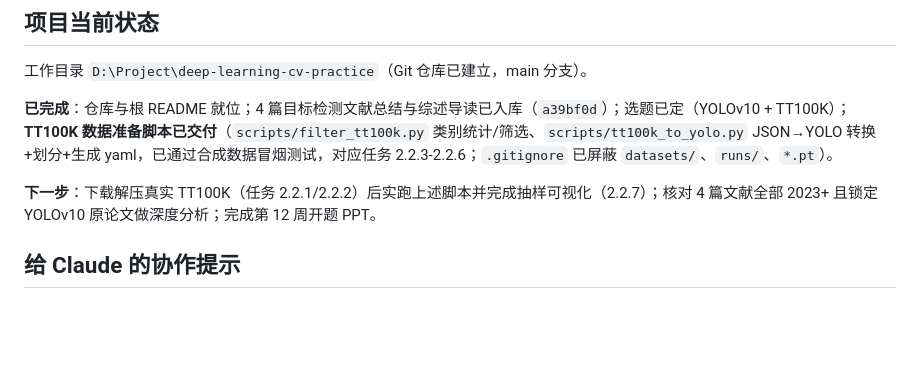
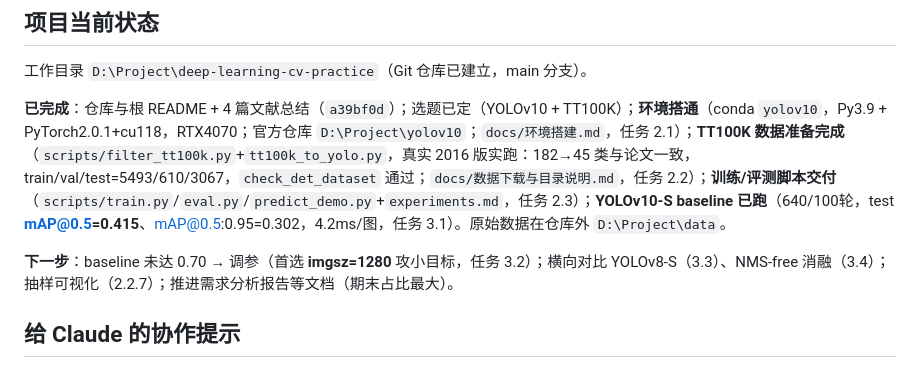
Before and after one commit to Crescenttttt/deep-learning-cv-practice, a Markdown page: CLAUDE.md, the part around the change. Drawn GitHub-style; blank space fills up the shorter version.

```diff
--- a/CLAUDE.md
+++ b/CLAUDE.md
@@ -47,9 +47,9 @@ CUIT「基于深度学习的计算机视觉实践项目」课程作业，2026
 
 工作目录 `D:\Project\deep-learning-cv-practice`（Git 仓库已建立，main 分支）。
 
-**已完成**：仓库与根 README 就位；4 篇目标检测文献总结与综述导读已入库（`a39bf0d`）；选题已定（YOLOv10 + TT100K）；**TT100K 数据准备脚本已交付**（`scripts/filter_tt100k.py` 类别统计/筛选、`scripts/tt100k_to_yolo.py` JSON→YOLO 转换+划分+生成 yaml，已通过合成数据冒烟测试，对应任务 2.2.3-2.2.6；`.gitignore` 已屏蔽 `datasets/`、`runs/`、`*.pt`）。
+**已完成**：仓库与根 README + 4 篇文献总结（`a39bf0d`）；选题已定（YOLOv10 + TT100K）；**环境搭通**（conda `yolov10`，Py3.9 + PyTorch2.0.1+cu118，RTX4070；官方仓库 `D:\Project\yolov10`；`docs/环境搭建.md`，任务 2.1）；**TT100K 数据准备完成**（`scripts/filter_tt100k.py`+`tt100k_to_yolo.py`，真实 2016 版实跑：182→45 类与论文一致，train/val/test=5493/610/3067，`check_det_dataset` 通过；`docs/数据下载与目录说明.md`，任务 2.2）；**训练/评测脚本交付**（`scripts/train.py`/`eval.py`/`predict_demo.py`+`experiments.md`，任务 2.3）；**YOLOv10-S baseline 已跑**（640/100轮，test **mAP@0.5=0.415**、mAP@0.5:0.95=0.302，4.2ms/图，任务 3.1）。原始数据在仓库外 `D:\Project\data`。
 
-**下一步**：下载解压真实 TT100K（任务 2.2.1/2.2.2）后实跑上述脚本并完成抽样可视化（2.2.7）；核对 4 篇文献全部 2023+ 且锁定 YOLOv10 原论文做深度分析；完成第 12 周开题 PPT。
+**下一步**：baseline 未达 0.70 → 调参（首选 **imgsz=1280** 攻小目标，任务 3.2）；横向对比 YOLOv8-S（3.3）、NMS-free 消融（3.4）；抽样可视化（2.2.7）；推进需求分析报告等文档（期末占比最大）。
 
 ## 给 Claude 的协作提示
 
```
Also changed, not shown: docs/任务拆解-YOLOv10-TT100K复现路径.md (+23 -16 lines), experiments.md (added, +47 -0 lines).
